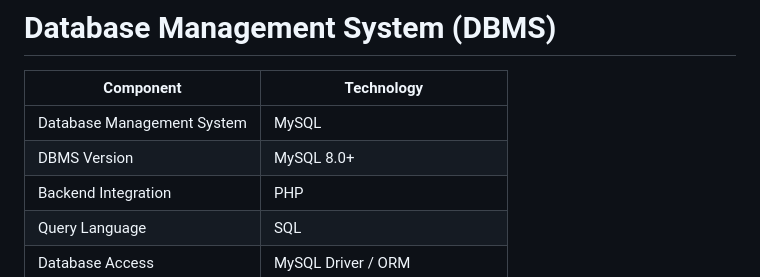
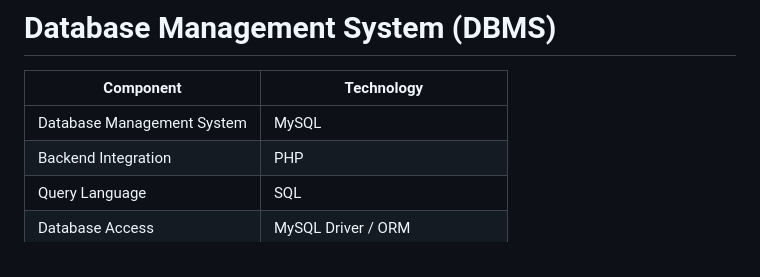
Before and after one commit to Cannaset/RuangKita, a Markdown page: README.md, the part around the change. Rendered like a GitHub page.

```diff
--- a/README.md
+++ b/README.md
@@ -95,7 +95,6 @@ RuangKita aims to create an aspiration management system that is:
 | Component | Technology |
 |---|---|
 | Database Management System | MySQL |
-| DBMS Version | MySQL 8.0+ |
 | Backend Integration | PHP |
 | Query Language | SQL |
 | Database Access | MySQL Driver / ORM |
```
